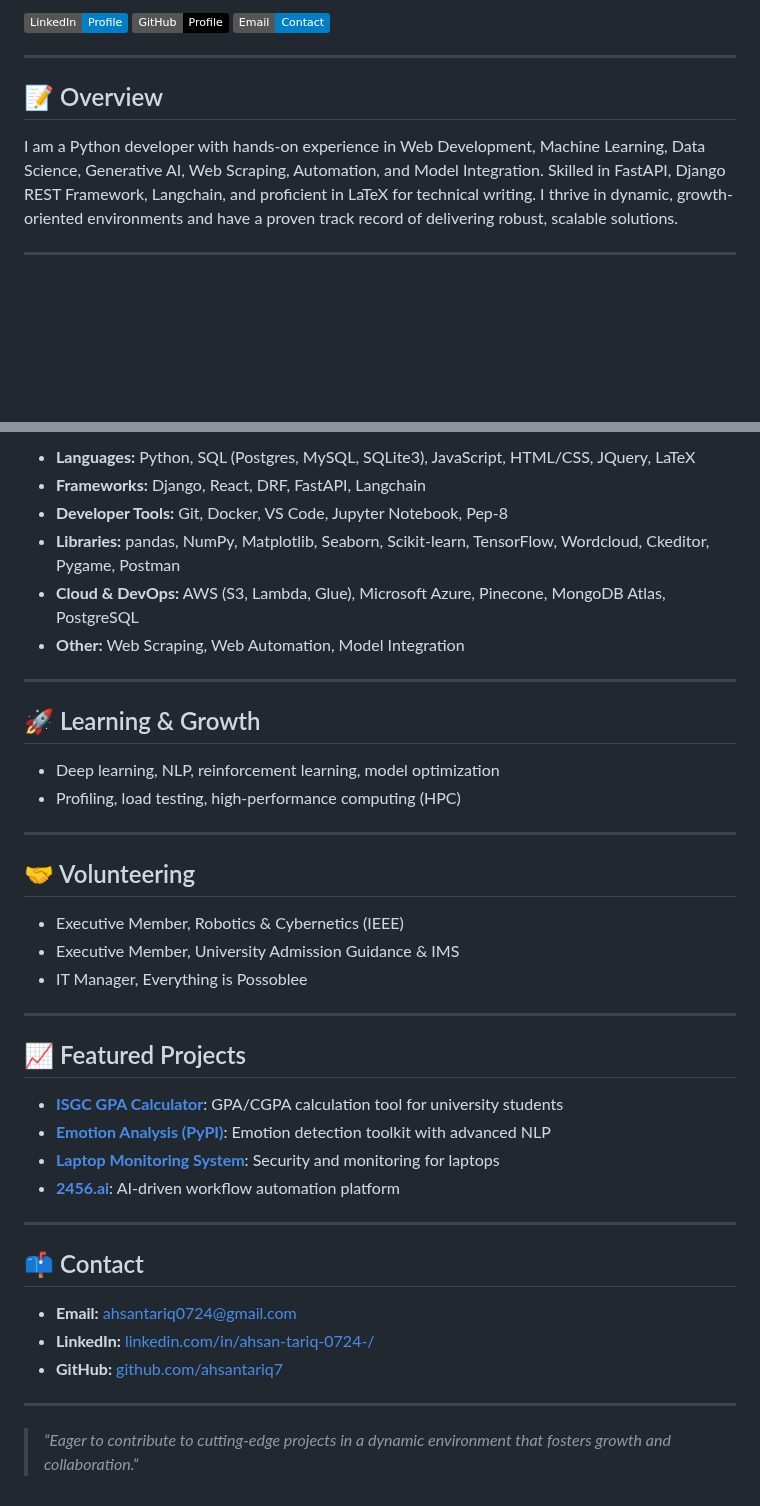
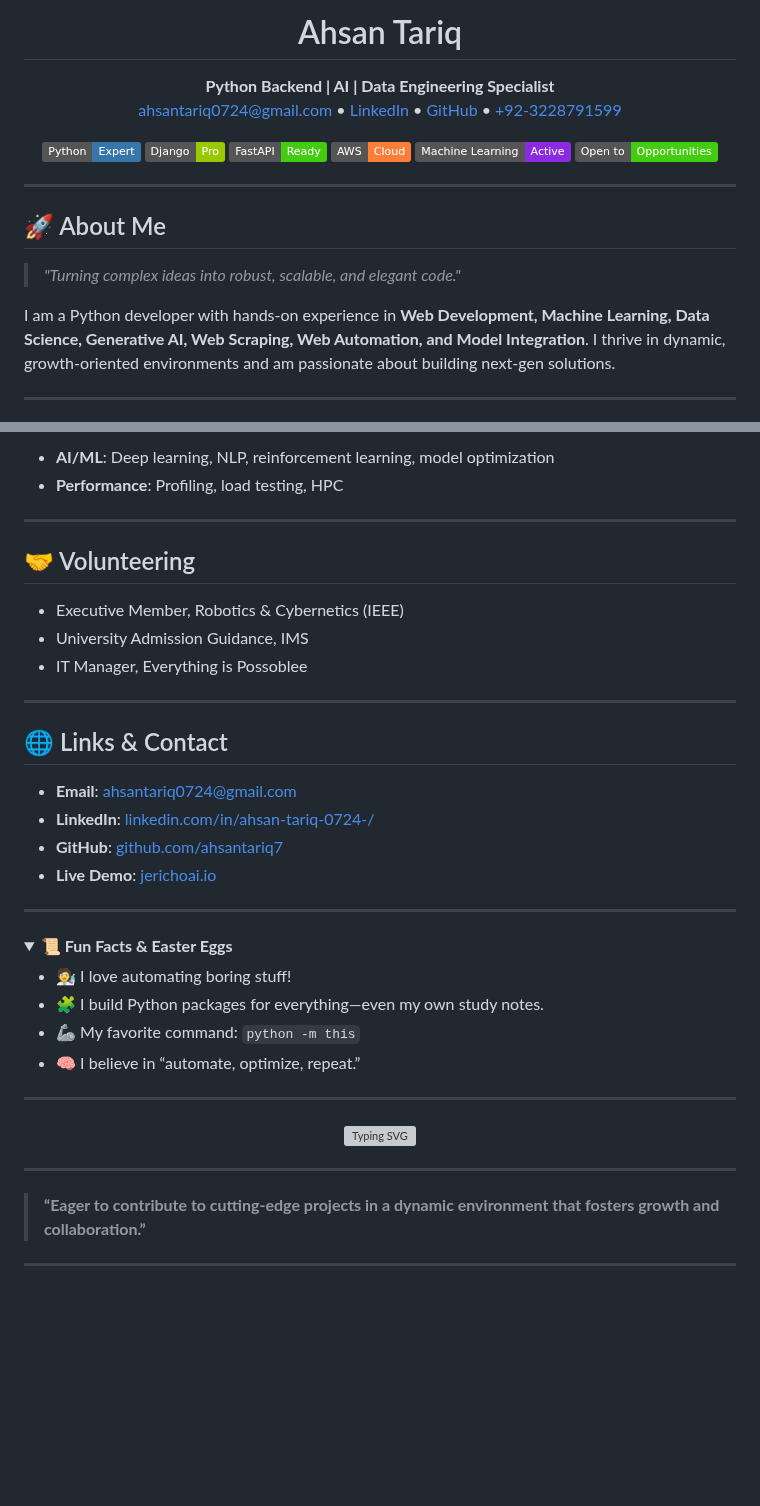
Before and after one commit to TariqDreamsTech/TariqDreamsTech, a Markdown page: README.md, 2 parts joined by grey strips. Rendered like a GitHub page; folded sections open; badges without logos; blank space fills up the shorter version; grey boxes are pictures that could not be loaded.

```diff
--- a/README.md
+++ b/README.md
@@ -2,13 +12,29 @@
 
-[![LinkedIn](https://img.shields.io/badge/LinkedIn-Profile-blue?logo=linkedin)](https://linkedin.com/in/ahsan-tariq-0724-/)
-[![GitHub](https://img.shields.io/badge/GitHub-Profile-black?logo=github)](https://github.com/ahsantariq7)
-[![Email](https://img.shields.io/badge/Email-Contact-informational)](mailto:ahsantariq0724@gmail.com)
+<h1 align="center">Ahsan Tariq</h1>
+<p align="center">
+  <b>Python Backend | AI | Data Engineering Specialist</b><br>
+  <a href="mailto:ahsantariq0724@gmail.com">ahsantariq0724@gmail.com</a> •
+  <a href="https://linkedin.com/in/ahsan-tariq-0724-/">LinkedIn</a> •
+  <a href="https://github.com/ahsantariq7">GitHub</a> •
+  <a href="tel:+923228791599">+92-3228791599</a>
+</p>
+
+<p align="center">
+  <img alt="Python" src="https://img.shields.io/badge/Python-Expert-informational?logo=python&color=3776AB">
+  <img alt="Django" src="https://img.shields.io/badge/Django-Pro-green?logo=django">
+  <img alt="FastAPI" src="https://img.shields.io/badge/FastAPI-Ready-brightgreen?logo=fastapi">
+  <img alt="AWS" src="https://img.shields.io/badge/AWS-Cloud-orange?logo=amazon-aws">
+  <img alt="Machine Learning" src="https://img.shields.io/badge/Machine%20Learning-Active-blueviolet?logo=scikit-learn">
+  <img alt="Open for Opportunities" src="https://img.shields.io/badge/Open%20to-Opportunities-brightgreen">
+</p>
 
 ---
 
-## 📝 Overview
+## 🚀 About Me
 
-I am a Python developer with hands-on experience in Web Development, Machine Learning, Data Science, Generative AI, Web Scraping, Automation, and Model Integration. Skilled in FastAPI, Django REST Framework, Langchain, and proficient in LaTeX for technical writing. I thrive in dynamic, growth-oriented environments and have a proven track record of delivering robust, scalable solutions.
+> *"Turning complex ideas into robust, scalable, and elegant code."*
+
+I am a Python developer with hands-on experience in **Web Development, Machine Learning, Data Science, Generative AI, Web Scraping, Web Automation, and Model Integration**. I thrive in dynamic, growth-oriented environments and am passionate about building next-gen solutions.
 
 ---
 
@@ -74,43 +122,47 @@ The Islamia University Bahawalpur, Pakistan (2020–2024)
 
-- **Languages:** Python, SQL (Postgres, MySQL, SQLite3), JavaScript, HTML/CSS, JQuery, LaTeX
-- **Frameworks:** Django, React, DRF, FastAPI, Langchain
-- **Developer Tools:** Git, Docker, VS Code, Jupyter Notebook, Pep-8
-- **Libraries:** pandas, NumPy, Matplotlib, Seaborn, Scikit-learn, TensorFlow, Wordcloud, Ckeditor, Pygame, Postman
-- **Cloud & DevOps:** AWS (S3, Lambda, Glue), Microsoft Azure, Pinecone, MongoDB Atlas, PostgreSQL
-- **Other:** Web Scraping, Web Automation, Model Integration
-
----
-
-## 🚀 Learning & Growth
-
-- Deep learning, NLP, reinforcement learning, model optimization
-- Profiling, load testing, high-performance computing (HPC)
+- **AI/ML**: Deep learning, NLP, reinforcement learning, model optimization
+- **Performance**: Profiling, load testing, HPC
 
 ---
 
 ## 🤝 Volunteering
 
 - Executive Member, Robotics & Cybernetics (IEEE)
-- Executive Member, University Admission Guidance & IMS
+- University Admission Guidance, IMS
 - IT Manager, Everything is Possoblee
 
 ---
 
-## 📈 Featured Projects
+## 🌐 Links & Contact
 
-- **[ISGC GPA Calculator](#)**: GPA/CGPA calculation tool for university students
-- **[Emotion Analysis (PyPI)](#)**: Emotion detection toolkit with advanced NLP
-- **[Laptop Monitoring System](#)**: Security and monitoring for laptops
-- **[2456.ai](https://jerichoai.io)**: AI-driven workflow automation platform
+- **Email**: [ahsantariq0724@gmail.com](mailto:ahsantariq0724@gmail.com)
+- **LinkedIn**: [linkedin.com/in/ahsan-tariq-0724-/](https://linkedin.com/in/ahsan-tariq-0724-/)
+- **GitHub**: [github.com/ahsantariq7](https://github.com/ahsantariq7)
+- **Live Demo**: [jerichoai.io](https://jerichoai.io)
 
 ---
 
-## 📫 Contact
+<details>
+<summary><strong>📜 Fun Facts & Easter Eggs</strong></summary>
 
-- **Email:** ahsantariq0724@gmail.com
-- **LinkedIn:** [linkedin.com/in/ahsan-tariq-0724-/](https://linkedin.com/in/ahsan-tariq-0724-/)
-- **GitHub:** [github.com/ahsantariq7](https://github.com/ahsantariq7)
+- 🧑‍🔬 I love automating boring stuff!
+- 🧩 I build Python packages for everything—even my own study notes.
+- 🦾 My favorite command: `python -m this`
+- 🧠 I believe in “automate, optimize, repeat.”
+</details>
 
 ---
 
-> _“Eager to contribute to cutting-edge projects in a dynamic environment that fosters growth and collaboration.”_
+<p align="center">
+  <img src="https://readme-typing-svg.demolab.com?font=Fira+Code&pause=1000&color=00F700&width=435&lines=Let's+build+the+future+together!;Open+to+collaboration+and+innovation." alt="Typing SVG" />
+</p>
+
+---
+
+> **“Eager to contribute to cutting-edge projects in a dynamic environment that fosters growth and collaboration.”**
+
+---
+
+<!--
+README generated by Perplexity AI. For maximum impact, customize with your own project links, GIFs, and more!
+-->
```
Also changed, not shown: other parts of README.md (+73 -41 lines).
